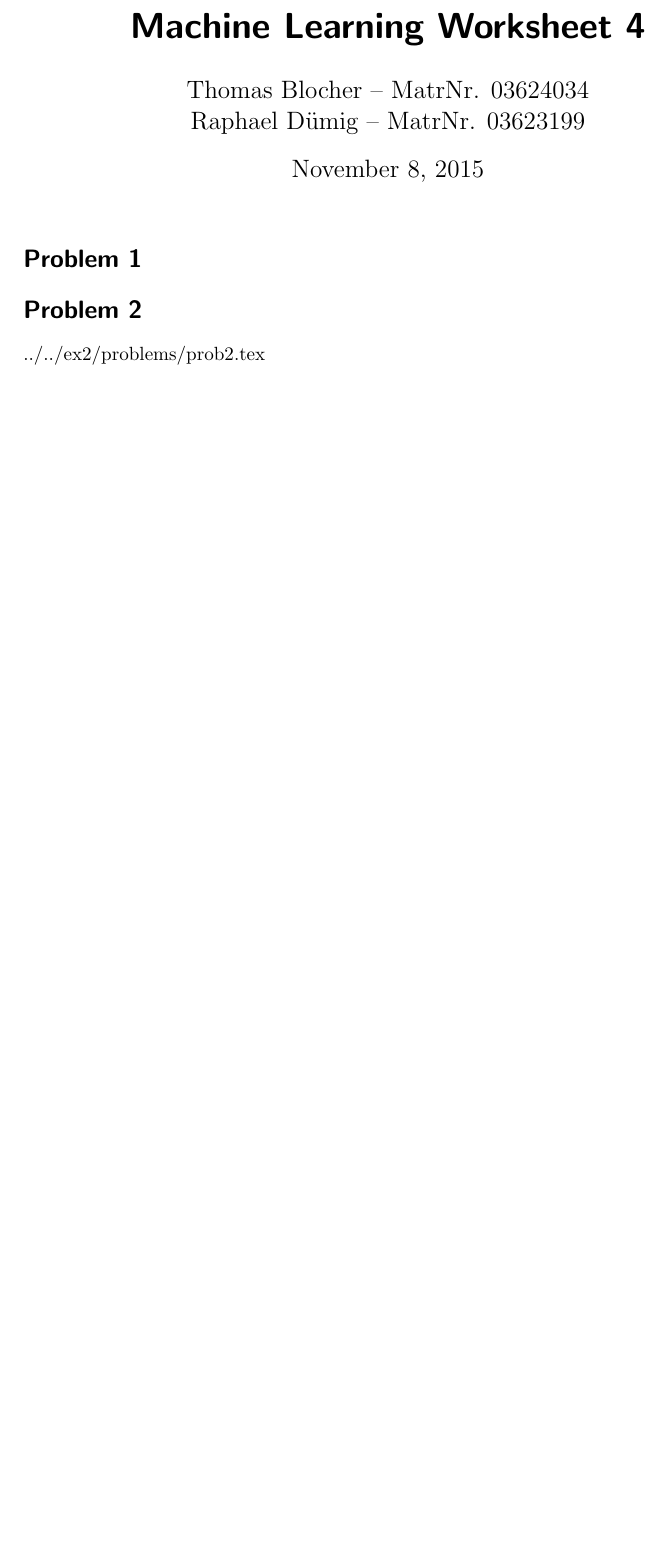
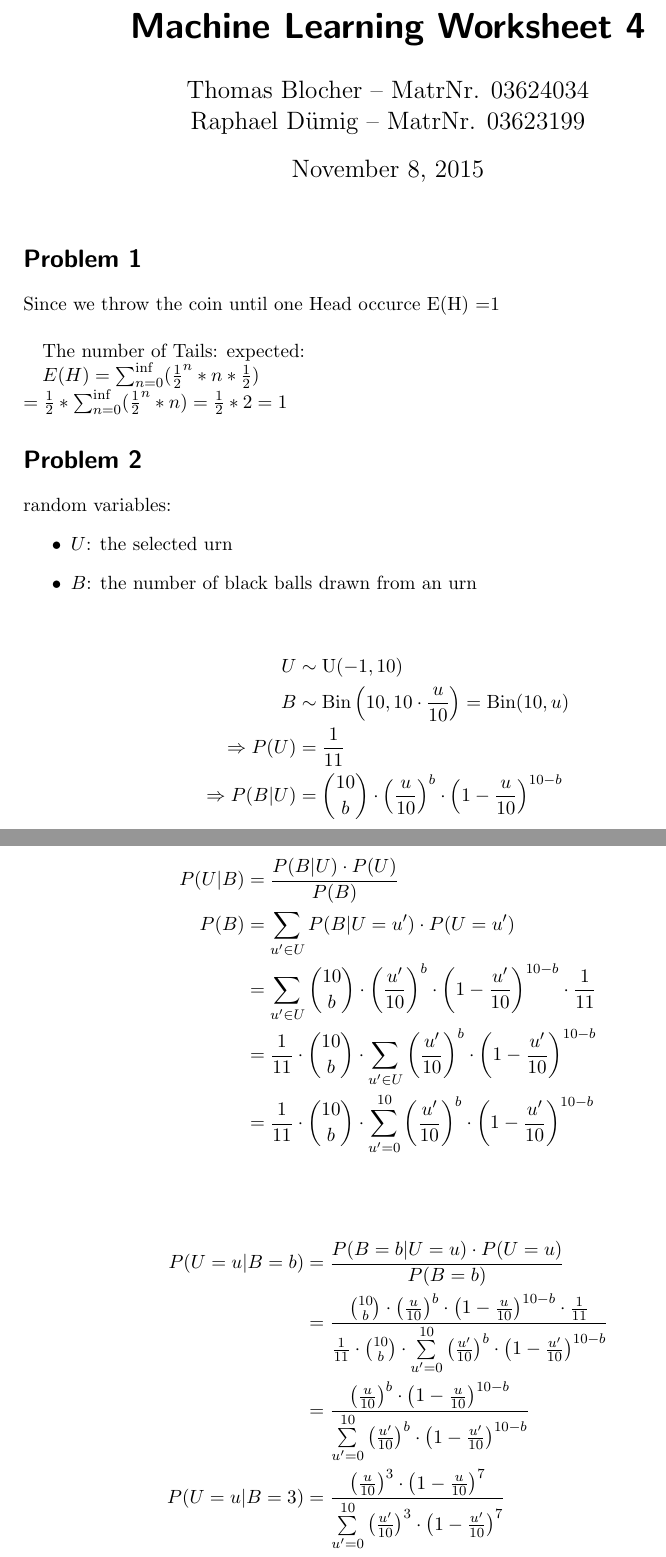
Before and after one commit to da-raf/ml-hw, a LaTeX document (ex4/main.tex, which reads ex4/problems/prob1.tex, ex4/problems/prob2.tex): part of page 1 of 6 before the commit and two parts of pages 1 and 2 of 8 after it, the two joined at a grey line, cut so that both start at the same text, the shorter picture padded with empty space. Compiled offline with pdfLaTeX.

Commit message:
Notfall 1 und 2 fix

```diff
--- a/ex4/problems/prob1.tex
+++ b/ex4/problems/prob1.tex
@@ -0,0 +1,6 @@
+Since we throw the coin until one Head occurce E(H) =1  \\
+
+The number of Tails: expected:
+
+$E(H) = \sum_{n=0}^{\inf} (\frac{1}{2}^{n}*n * \frac{1}{2}) $ \\
+$ = \frac{1}{2} *\sum_{n=0}^{\inf} (\frac{1}{2}^{n}*n) = \frac{1}{2} * 2 = 1 $
--- a/ex4/problems/prob2.tex
+++ b/ex4/problems/prob2.tex
@@ -1 +1,2 @@
-../../ex2/problems/prob2.tex
+\input{../ex2/problems/prob3.tex}
+\input{../ex2/problems/prob4.tex}
```
Also changed, not shown: ex4/main.pdf.
